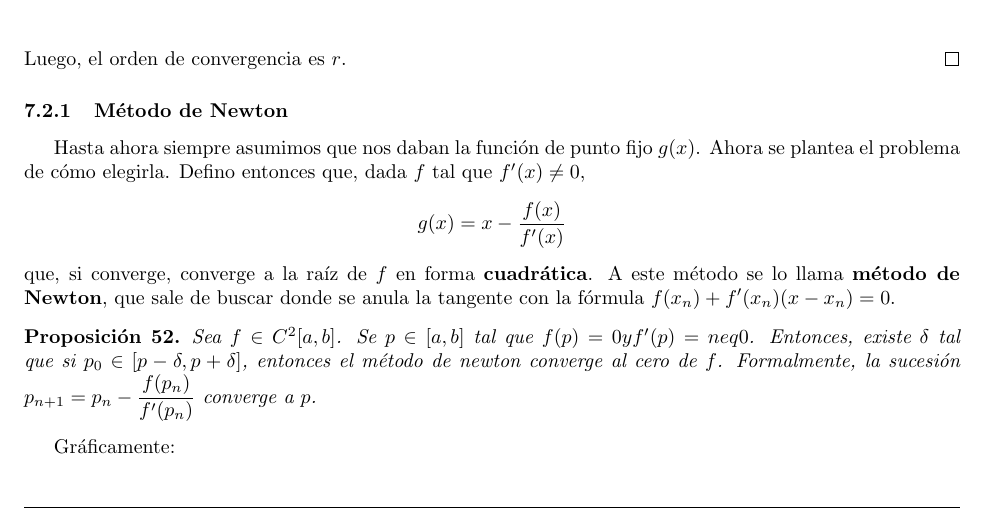
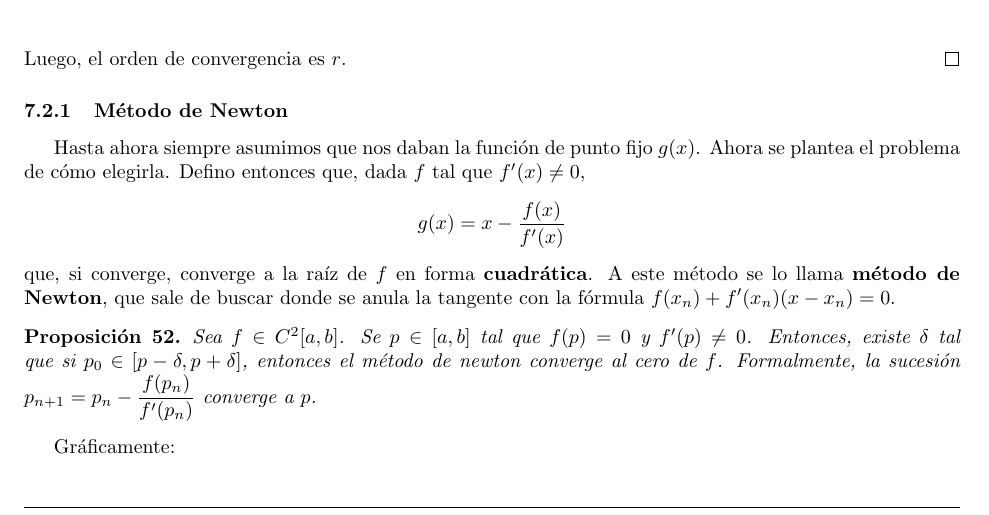
Before and after one commit to CubaWiki/MetNum-ApunteTeorica-jsackmann, a LaTeX document (MetNum.tex): part of page 53 of 57, cut so that both start at the same text. Compiled offline with pdfLaTeX.

Commit message:
?neq -> \neq

```diff
--- a/MetNum.tex
+++ b/MetNum.tex
@@ -3398,7 +3398,7 @@ Hasta ahora siempre asumimos que nos daban la función de punto fijo $g(x)$. Aho
 que, si converge, converge a la raíz de $f$ en forma \textbf{cuadrática}. A este método se lo llama \textbf{método de Newton}, que sale de buscar donde se anula la tangente con la fórmula $f(x_n) + f'(x_n)(x-x_n)=0$.
 
 \begin{prop}
-	Sea $f\in C^2[a,b]$. Se $p\in[a,b]$ tal que $f(p)=0 y f'(p)=neq0$. Entonces, existe $\delta$ tal que si $p_0\in[p-\delta,p+\delta]$, entonces el método de newton converge al cero de $f$. Formalmente, la sucesión $p_{n+1} = p_n - \dfrac{f(p_n)}{f'(p_n)}$ converge a $p$.
+	Sea $f\in C^2[a,b]$. Se $p\in[a,b]$ tal que $f(p) = 0$ y $f'(p) \neq 0$. Entonces, existe $\delta$ tal que si $p_0\in[p-\delta,p+\delta]$, entonces el método de newton converge al cero de $f$. Formalmente, la sucesión $p_{n+1} = p_n - \dfrac{f(p_n)}{f'(p_n)}$ converge a $p$.
 \end{prop}
 
 Gráficamente:
```
